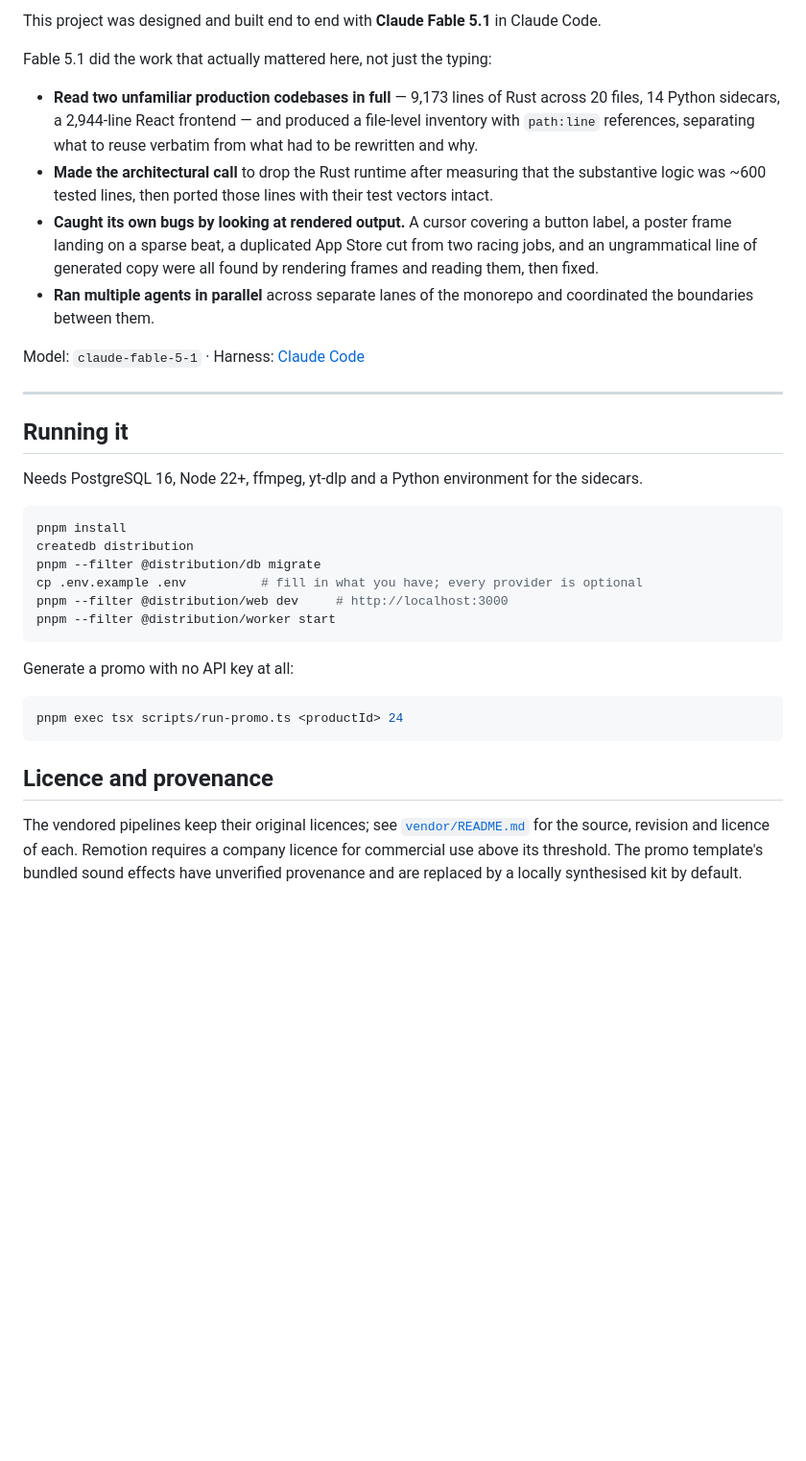
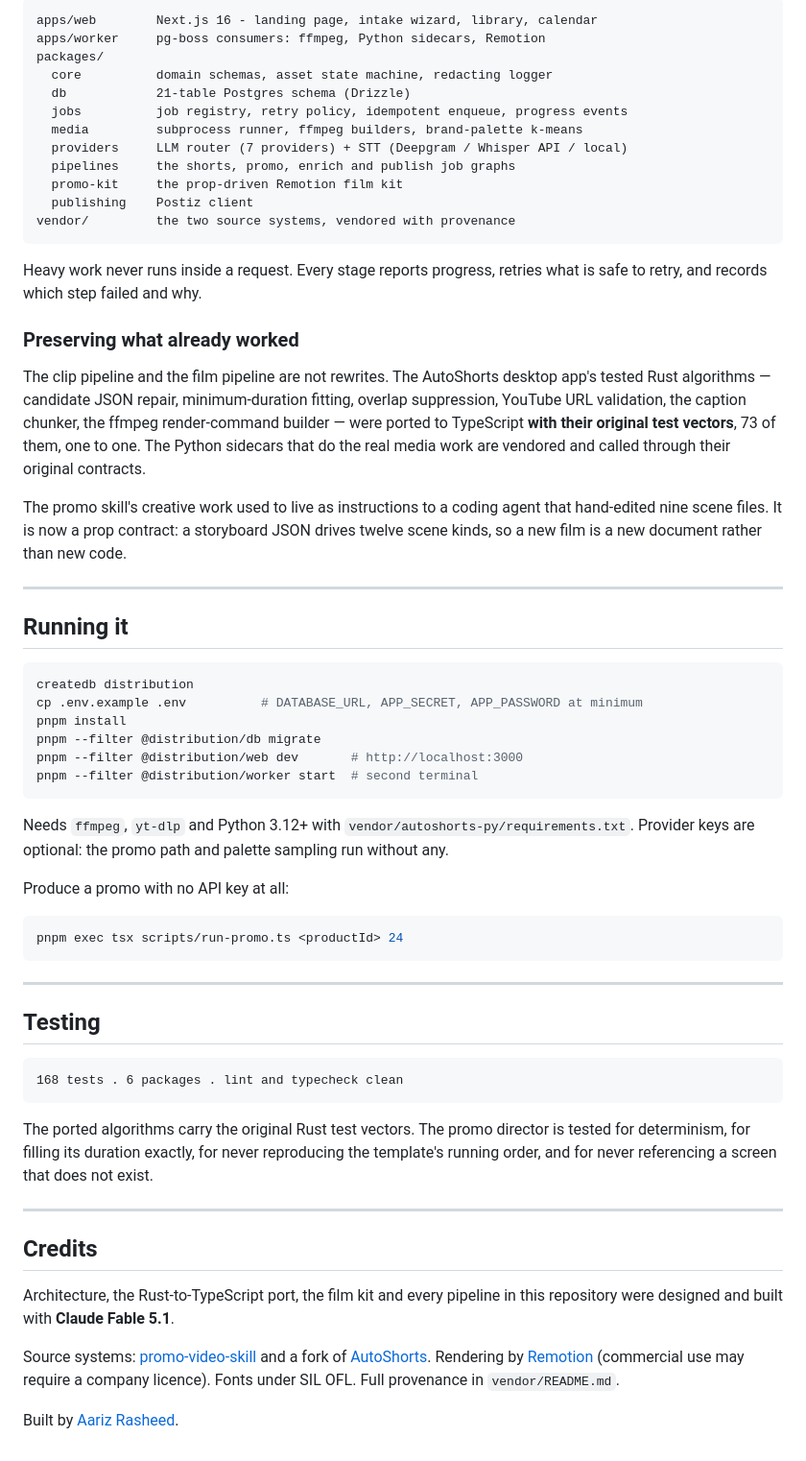
Before and after one commit to aariz51/Distribution, a Markdown page: README.md, the part around one of its changes. Shown at 96% size. GitHub-like rendering; blank space fills up the shorter version.

````diff
--- a/README.md
+++ b/README.md
@@ -63,36 +52,64 @@ vendor/        the original pipelines, vendored verbatim with provenance
 
-This project was designed and built end to end with **Claude Fable 5.1** in Claude Code.
+```
+apps/web        Next.js 16 - landing page, intake wizard, library, calendar
+apps/worker     pg-boss consumers: ffmpeg, Python sidecars, Remotion
+packages/
+  core          domain schemas, asset state machine, redacting logger
+  db            21-table Postgres schema (Drizzle)
+  jobs          job registry, retry policy, idempotent enqueue, progress events
+  media         subprocess runner, ffmpeg builders, brand-palette k-means
+  providers     LLM router (7 providers) + STT (Deepgram / Whisper API / local)
+  pipelines     the shorts, promo, enrich and publish job graphs
+  promo-kit     the prop-driven Remotion film kit
+  publishing    Postiz client
+vendor/         the two source systems, vendored with provenance
+```
 
-Fable 5.1 did the work that actually mattered here, not just the typing:
+Heavy work never runs inside a request. Every stage reports progress, retries what is safe to retry, and records which step failed and why.
 
-- **Read two unfamiliar production codebases in full** — 9,173 lines of Rust across 20 files, 14 Python sidecars, a 2,944-line React frontend — and produced a file-level inventory with `path:line` references, separating what to reuse verbatim from what had to be rewritten and why.
-- **Made the architectural call** to drop the Rust runtime after measuring that the substantive logic was ~600 tested lines, then ported those lines with their test vectors intact.
-- **Caught its own bugs by looking at rendered output.** A cursor covering a button label, a poster frame landing on a sparse beat, a duplicated App Store cut from two racing jobs, and an ungrammatical line of generated copy were all found by rendering frames and reading them, then fixed.
-- **Ran multiple agents in parallel** across separate lanes of the monorepo and coordinated the boundaries between them.
+### Preserving what already worked
 
-Model: `claude-fable-5-1` · Harness: [Claude Code](https://claude.com/claude-code)
+The clip pipeline and the film pipeline are not rewrites. The AutoShorts desktop app's tested Rust algorithms — candidate JSON repair, minimum-duration fitting, overlap suppression, YouTube URL validation, the caption chunker, the ffmpeg render-command builder — were ported to TypeScript **with their original test vectors**, 73 of them, one to one. The Python sidecars that do the real media work are vendored and called through their original contracts.
+
+The promo skill's creative work used to live as instructions to a coding agent that hand-edited nine scene files. It is now a prop contract: a storyboard JSON drives twelve scene kinds, so a new film is a new document rather than new code.
 
 ---
 
 ## Running it
 
-Needs PostgreSQL 16, Node 22+, ffmpeg, yt-dlp and a Python environment for the sidecars.
-
 ```bash
+createdb distribution
+cp .env.example .env          # DATABASE_URL, APP_SECRET, APP_PASSWORD at minimum
 pnpm install
-createdb distribution
 pnpm --filter @distribution/db migrate
-cp .env.example .env          # fill in what you have; every provider is optional
-pnpm --filter @distribution/web dev     # http://localhost:3000
-pnpm --filter @distribution/worker start
+pnpm --filter @distribution/web dev       # http://localhost:3000
+pnpm --filter @distribution/worker start  # second terminal
 ```
 
-Generate a promo with no API key at all:
+Needs `ffmpeg`, `yt-dlp` and Python 3.12+ with `vendor/autoshorts-py/requirements.txt`. Provider keys are optional: the promo path and palette sampling run without any.
+
+Produce a promo with no API key at all:
 
 ```bash
 pnpm exec tsx scripts/run-promo.ts <productId> 24
 ```
 
-## Licence and provenance
+---
 
-The vendored pipelines keep their original licences; see [`vendor/README.md`](vendor/README.md) for the source, revision and licence of each. Remotion requires a company licence for commercial use above its threshold. The promo template's bundled sound effects have unverified provenance and are replaced by a locally synthesised kit by default.
+## Testing
+
+```
+168 tests . 6 packages . lint and typecheck clean
+```
+
+The ported algorithms carry the original Rust test vectors. The promo director is tested for determinism, for filling its duration exactly, for never reproducing the template's running order, and for never referencing a screen that does not exist.
+
+---
+
+## Credits
+
+Architecture, the Rust-to-TypeScript port, the film kit and every pipeline in this repository were designed and built with **Claude Fable 5.1**.
+
+Source systems: [promo-video-skill](https://github.com/aariz51/promo-video-skill) and a fork of [AutoShorts](https://github.com/JayWebtech/autoshorts). Rendering by [Remotion](https://remotion.dev) (commercial use may require a company licence). Fonts under SIL OFL. Full provenance in `vendor/README.md`.
+
+Built by [Aariz Rasheed](https://github.com/aariz51).
````
Also changed, not shown: other parts of README.md (+28 -39 lines).
